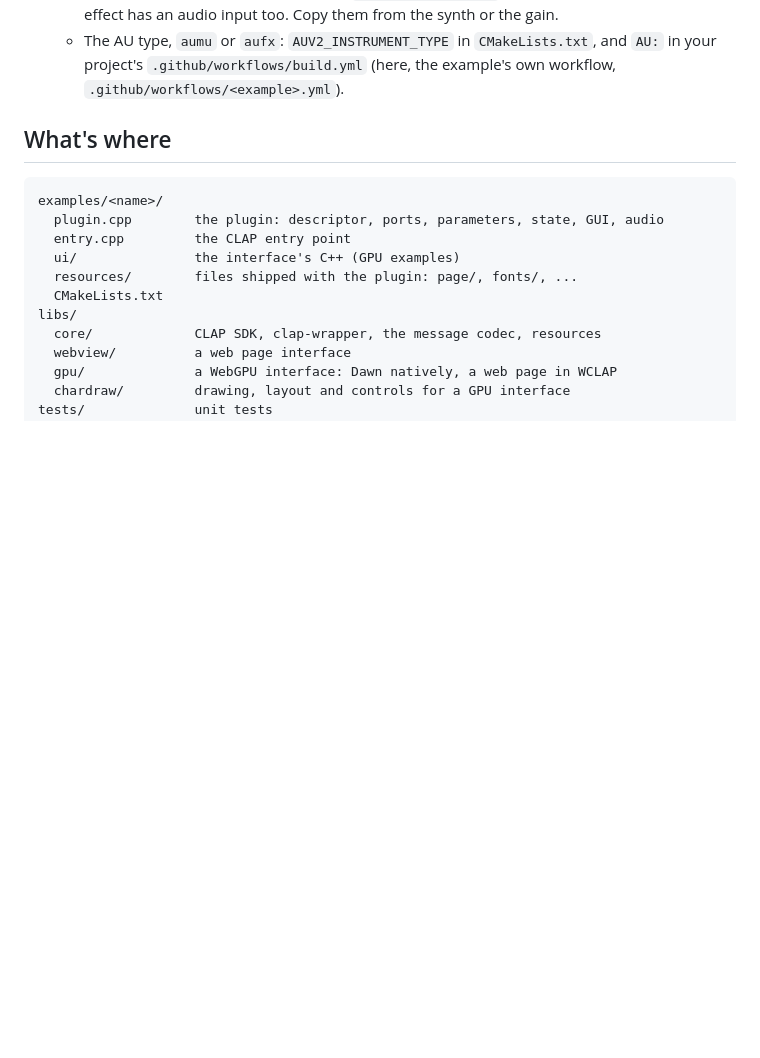
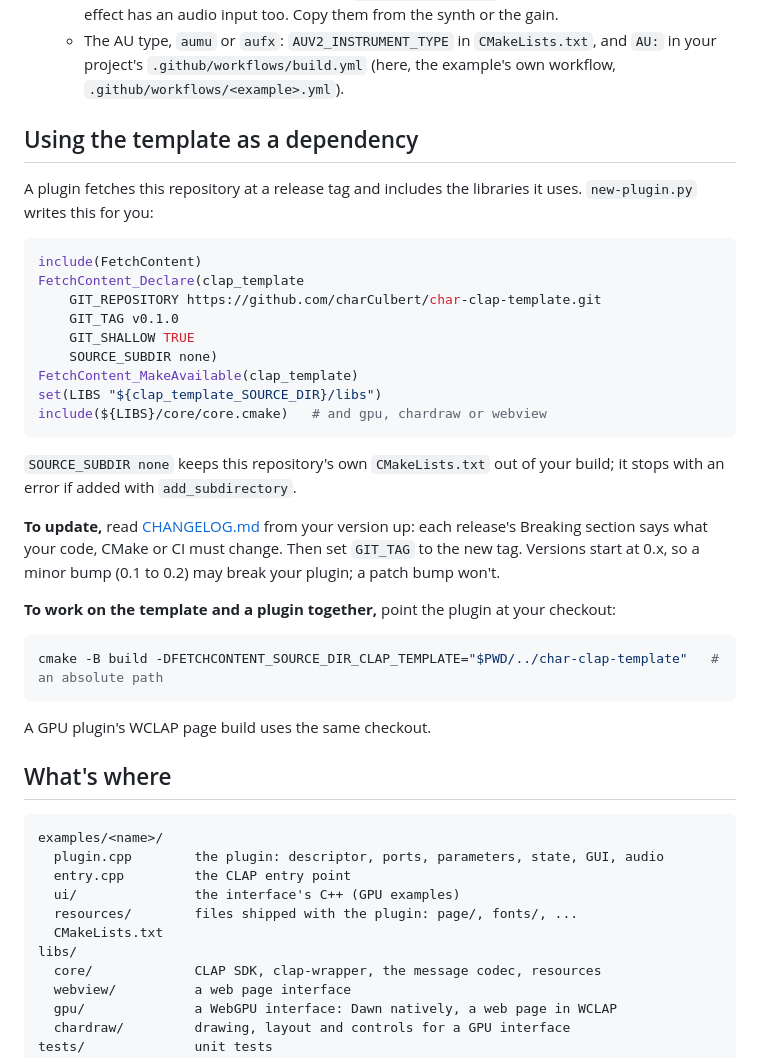
Before and after one commit to charCulbert/char-clap-template, a Markdown page: README.md, the part around the change. Rendered like a GitHub page; blank space fills up the shorter version.

Commit message:
README: using the template as a dependency
The fetch block a plugin uses, how to bump its tag against the changelog, and
the local override for working on both at once. Versions start at 0.x, where a
minor bump may break.

````diff
--- a/README.md
+++ b/README.md
@@ -79,6 +79,40 @@ All in `plugin.cpp`, unless it says otherwise:
   - The AU type, `aumu` or `aufx`: `AUV2_INSTRUMENT_TYPE` in
     `CMakeLists.txt`, and `AU:` in your project's `.github/workflows/build.yml`
     (here, the example's own workflow, `.github/workflows/<example>.yml`).
+
+## Using the template as a dependency
+
+A plugin fetches this repository at a release tag and includes the libraries
+it uses. `new-plugin.py` writes this for you:
+
+```cmake
+include(FetchContent)
+FetchContent_Declare(clap_template
+    GIT_REPOSITORY https://github.com/charCulbert/char-clap-template.git
+    GIT_TAG v0.1.0
+    GIT_SHALLOW TRUE
+    SOURCE_SUBDIR none)
+FetchContent_MakeAvailable(clap_template)
+set(LIBS "${clap_template_SOURCE_DIR}/libs")
+include(${LIBS}/core/core.cmake)   # and gpu, chardraw or webview
+```
+
+`SOURCE_SUBDIR none` keeps this repository's own `CMakeLists.txt` out of your
+build; it stops with an error if added with `add_subdirectory`.
+
+**To update,** read [CHANGELOG.md](CHANGELOG.md) from your version up: each
+release's Breaking section says what your code, CMake or CI must change. Then
+set `GIT_TAG` to the new tag. Versions start at 0.x, so a minor bump (0.1 to
+0.2) may break your plugin; a patch bump won't.
+
+**To work on the template and a plugin together,** point the plugin at your
+checkout:
+
+```sh
+cmake -B build -DFETCHCONTENT_SOURCE_DIR_CLAP_TEMPLATE="$PWD/../char-clap-template"   # an absolute path
+```
+
+A GPU plugin's WCLAP page build uses the same checkout.
 
 ## What's where
 
````
